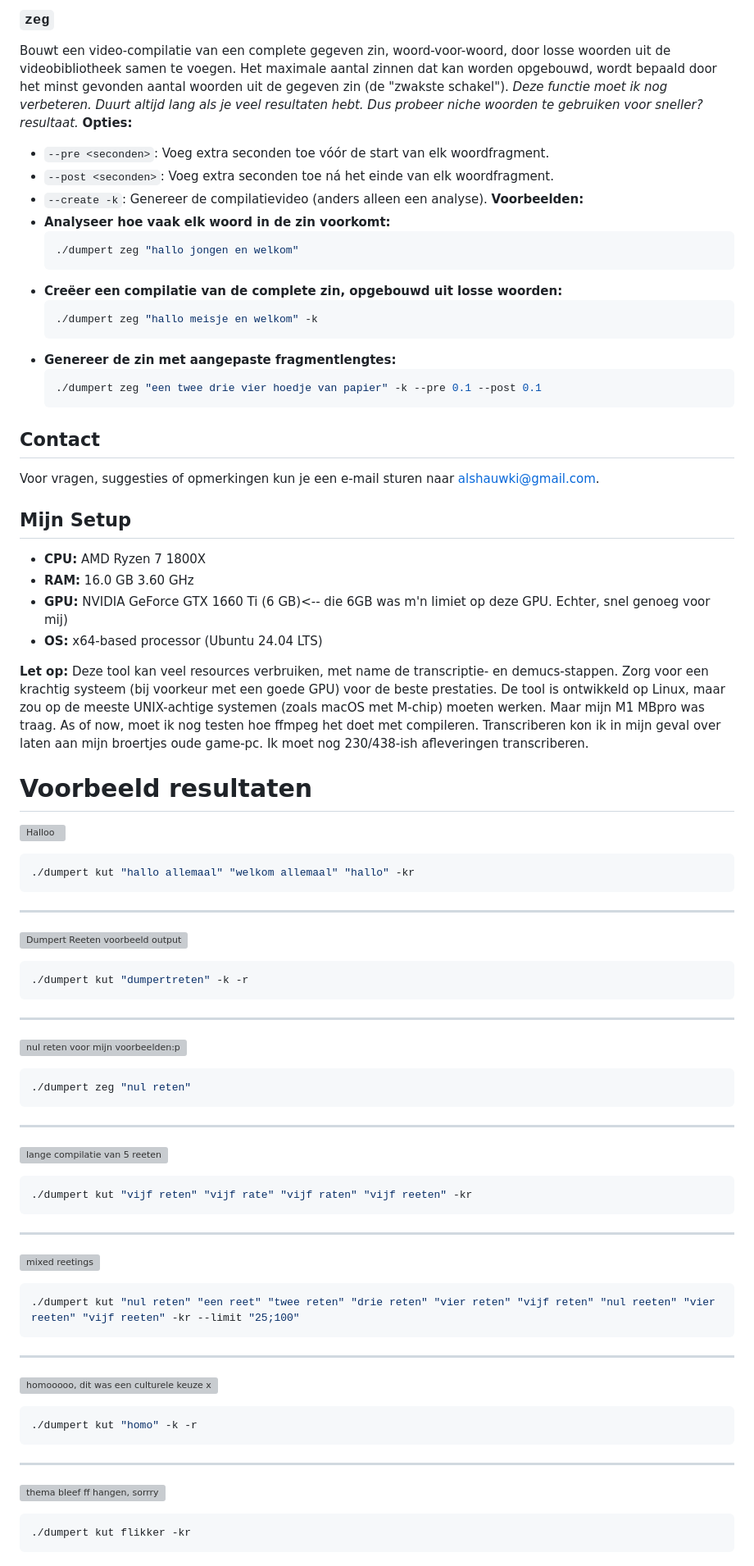
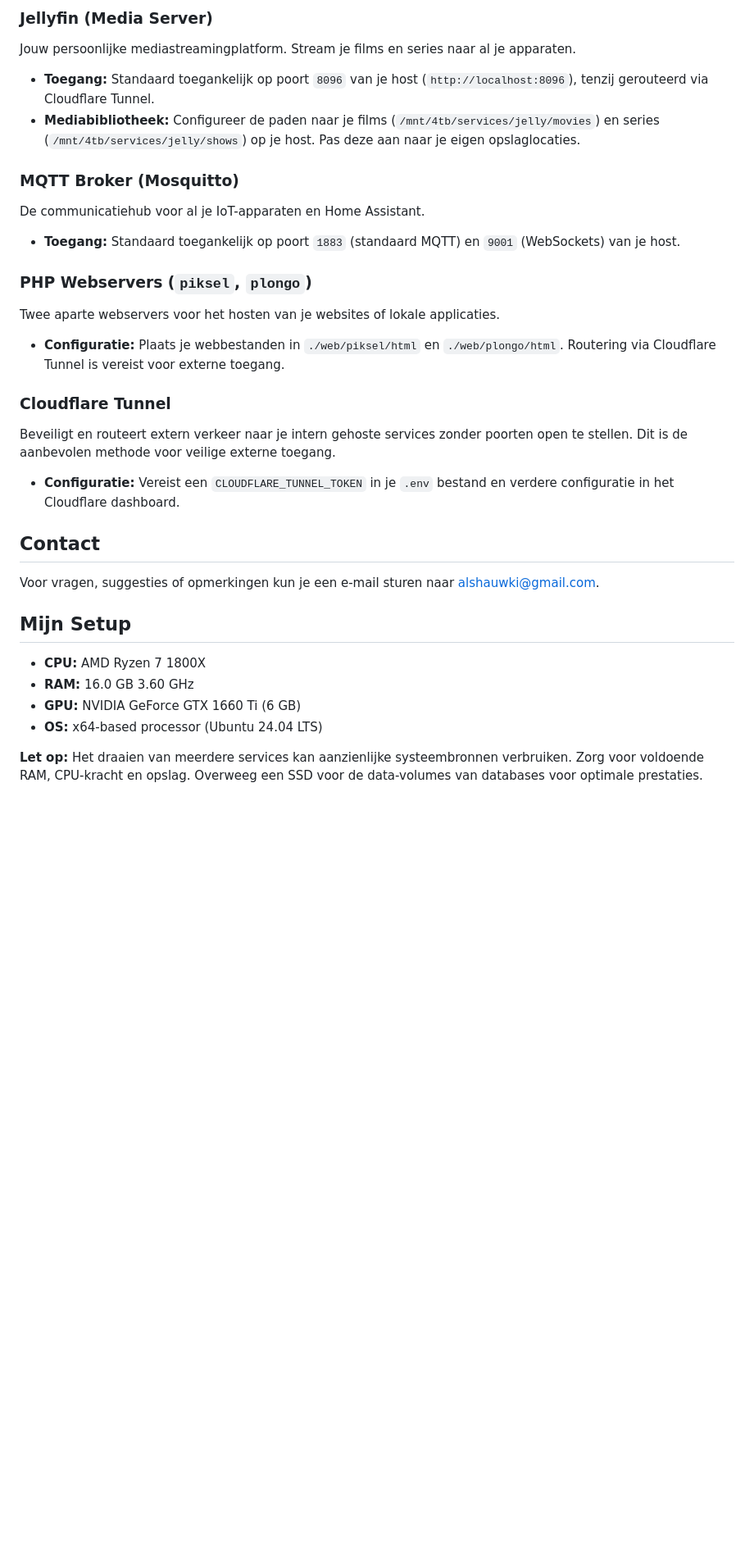
Before and after one commit to shauwki/plongo, a Markdown page: README.md, the part around one of its changes. Shown at 82% size. GitHub-like rendering; blank space fills up the shorter version; grey boxes are pictures that could not be loaded.

````diff
--- a/README.md
+++ b/README.md
@@ -106,22 +86,19 @@ Vindt en compileert hele segmenten waarin een zoekterm voorkomt. Dit werkt in pr
 
-### `zeg`
-Bouwt een video-compilatie van een complete gegeven zin, woord-voor-woord, door losse woorden uit de videobibliotheek samen te voegen. Het maximale aantal zinnen dat kan worden opgebouwd, wordt bepaald door het minst gevonden aantal woorden uit de gegeven zin (de "zwakste schakel"). _Deze functie moet ik nog verbeteren. Duurt altijd lang als je veel resultaten hebt. Dus probeer niche woorden te gebruiken voor sneller? resultaat._
-**Opties:**
-- `--pre <seconden>`: Voeg extra seconden toe vóór de start van elk woordfragment.
-- `--post <seconden>`: Voeg extra seconden toe ná het einde van elk woordfragment.
-- `--create -k`: Genereer de compilatievideo (anders alleen een analyse).
-**Voorbeelden:**
-- **Analyseer hoe vaak elk woord in de zin voorkomt:**
-    ``` bash
-    ./dumpert zeg "hallo jongen en welkom"
-    ```
-- **Creëer een compilatie van de complete zin, opgebouwd uit losse woorden:**
-    ``` bash
-    ./dumpert zeg "hallo meisje en welkom" -k
-    ```
-- **Genereer de zin met aangepaste fragmentlengtes:**
-    ``` bash
-    ./dumpert zeg "een twee drie vier hoedje van papier" -k --pre 0.1 --post 0.1
-    ```
+### Jellyfin (Media Server)
+Jouw persoonlijke mediastreamingplatform. Stream je films en series naar al je apparaten.
+* **Toegang:** Standaard toegankelijk op poort `8096` van je host (`http://localhost:8096`), tenzij gerouteerd via Cloudflare Tunnel.<br/>
+* **Mediabibliotheek:** Configureer de paden naar je films (`/mnt/4tb/services/jelly/movies`) en series (`/mnt/4tb/services/jelly/shows`) op je host. Pas deze aan naar je eigen opslaglocaties.
+
+### MQTT Broker (Mosquitto)
+De communicatiehub voor al je IoT-apparaten en Home Assistant.
+* **Toegang:** Standaard toegankelijk op poort `1883` (standaard MQTT) en `9001` (WebSockets) van je host.
+
+### PHP Webservers (`piksel`, `plongo`)
+Twee aparte webservers voor het hosten van je websites of lokale applicaties.
+* **Configuratie:** Plaats je webbestanden in `./web/piksel/html` en `./web/plongo/html`. Routering via Cloudflare Tunnel is vereist voor externe toegang.
+
+### Cloudflare Tunnel
+Beveiligt en routeert extern verkeer naar je intern gehoste services zonder poorten open te stellen. Dit is de aanbevolen methode voor veilige externe toegang.
+* **Configuratie:** Vereist een `CLOUDFLARE_TUNNEL_TOKEN` in je `.env` bestand en verdere configuratie in het Cloudflare dashboard.
 
 ## Contact
@@ -129,45 +107,7 @@ Voor vragen, suggesties of opmerkingen kun je een e-mail sturen naar [alshauwki@
 ## Mijn Setup
-- **CPU:** AMD Ryzen 7 1800X
-- **RAM:** 16.0 GB 3.60 GHz
-- **GPU:** NVIDIA GeForce GTX 1660 Ti (6 GB)<-- die 6GB was m'n limiet op deze GPU. Echter, snel genoeg voor mij)
-- **OS:** x64-based processor (Ubuntu 24.04 LTS)
+-   **CPU:** AMD Ryzen 7 1800X
+-   **RAM:** 16.0 GB 3.60 GHz
+-   **GPU:** NVIDIA GeForce GTX 1660 Ti (6 GB)
+-   **OS:** x64-based processor (Ubuntu 24.04 LTS)
 
-**Let op:** Deze tool kan veel resources verbruiken, met name de transcriptie- en demucs-stappen. Zorg voor een krachtig systeem (bij voorkeur met een goede GPU) voor de beste prestaties. De tool is ontwikkeld op Linux, maar zou op de meeste UNIX-achtige systemen (zoals macOS met M-chip) moeten werken. Maar mijn M1 MBpro was traag. As of now, moet ik nog testen hoe ffmpeg het doet met compileren. Transcriberen kon ik in mijn geval over laten aan mijn broertjes oude game-pc. Ik moet nog 230/438-ish afleveringen transcriberen.
-
-
-# Voorbeeld resultaten
-
-[![Halloo](https://img.youtube.com/vi/ZWEb3xTyTRA/0.jpg)](https://www.youtube.com/watch?v=ZWEb3xTyTRA)
-```bash
-./dumpert kut "hallo allemaal" "welkom allemaal" "hallo" -kr
-```
------
-[![Dumpert Reeten voorbeeld output](https://img.youtube.com/vi/7BvqmrFZrHE/0.jpg)](https://www.youtube.com/watch?v=7BvqmrFZrHE)
-```bash
-./dumpert kut "dumpertreten" -k -r
-```
------
-[![nul reten voor mijn voorbeelden:p](https://img.youtube.com/vi/cYIxwT0rwqk/0.jpg)](https://www.youtube.com/watch?v=cYIxwT0rwqk)
-```bash
-./dumpert zeg "nul reten"
-```
------
-[![lange compilatie van 5 reeten](https://img.youtube.com/vi/Z3BwtRlV1JI/0.jpg)](https://www.youtube.com/watch?v=Z3BwtRlV1JI)
-```bash
-./dumpert kut "vijf reten" "vijf rate" "vijf raten" "vijf reeten" -kr
-```
------
-[![mixed reetings](https://img.youtube.com/vi/N4gVH1Bbh6M/0.jpg)](https://www.youtube.com/watch?v=N4gVH1Bbh6M)
-```bash
-./dumpert kut "nul reten" "een reet" "twee reten" "drie reten" "vier reten" "vijf reten" "nul reeten" "vier reeten" "vijf reeten" -kr --limit "25;100"
-```
------
-[![homooooo, dit was een culturele keuze x ly](https://img.youtube.com/vi/PeWKg4v9n4k/0.jpg)](https://www.youtube.com/watch?v=PeWKg4v9n4k)
-```bash
-./dumpert kut "homo" -k -r
-```
------
-[![thema bleef ff hangen, sorrry](https://img.youtube.com/vi/FD1iC_Hmnc8/0.jpg)](https://www.youtube.com/watch?v=FD1iC_Hmnc8)
-```bash
-./dumpert kut flikker -kr
-```
+**Let op:** Het draaien van meerdere services kan aanzienlijke systeembronnen verbruiken. Zorg voor voldoende RAM, CPU-kracht en opslag. Overweeg een SSD voor de data-volumes van databases voor optimale prestaties.
````
Also changed, not shown: other parts of README.md (+68 -87 lines).
